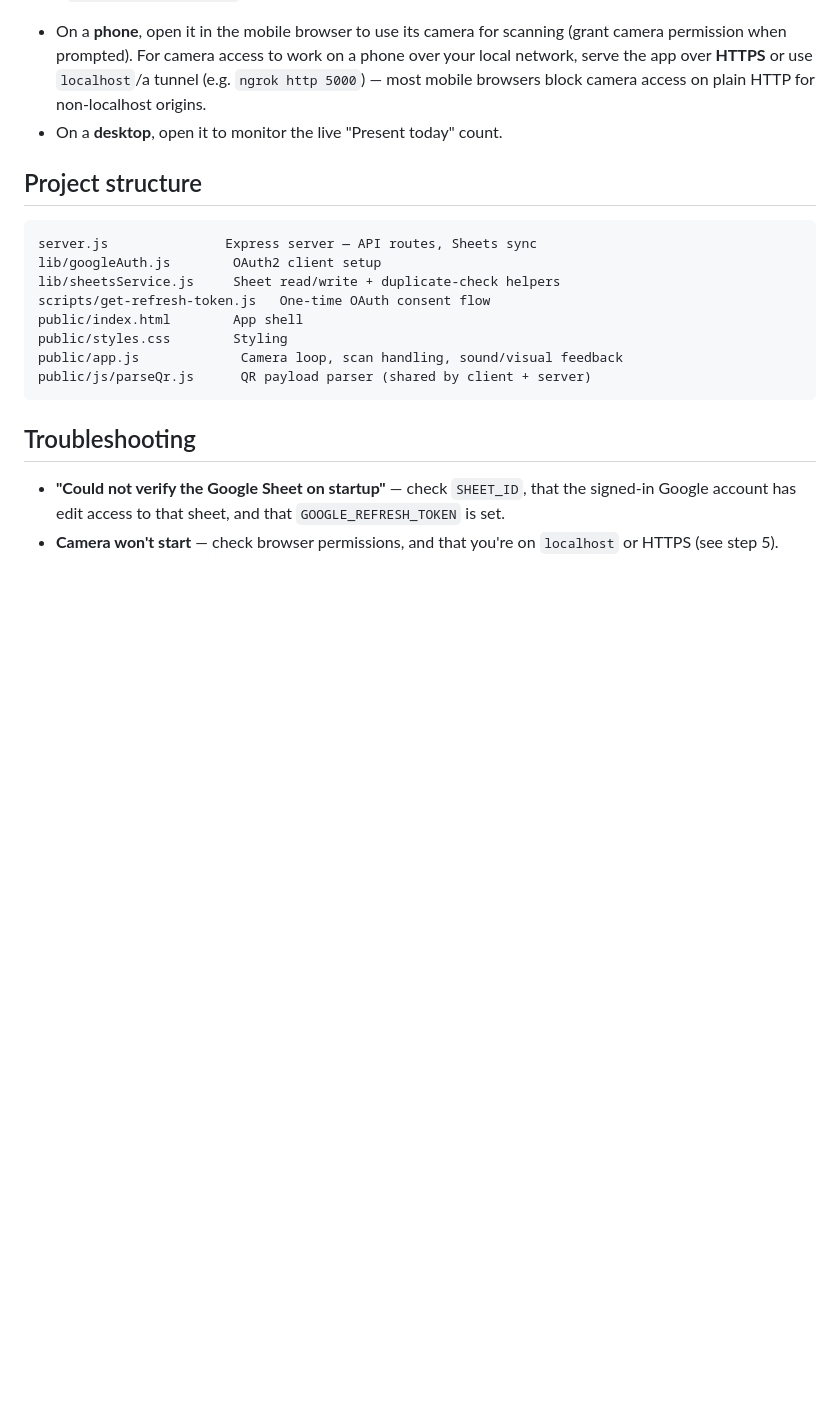
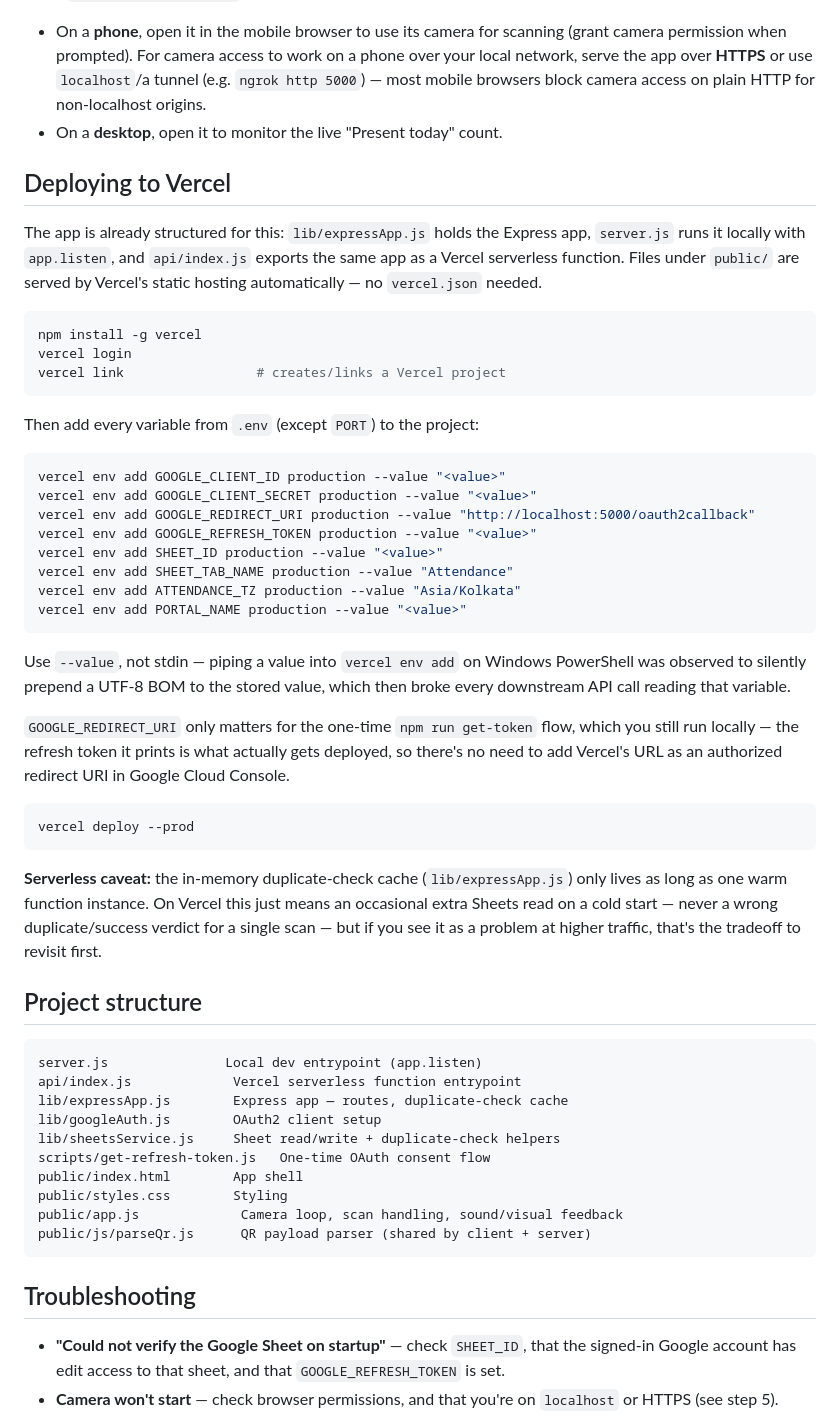
Before and after one commit to Shivashiva07/SAP, a Markdown page: README.md, the part around the change. Drawn GitHub-style; blank space fills up the shorter version.

Commit message:
Document Vercel deployment steps in README

````diff
--- a/README.md
+++ b/README.md
@@ -106,10 +106,59 @@ Open `http://localhost:5000`:
   block camera access on plain HTTP for non-localhost origins.
 - On a **desktop**, open it to monitor the live "Present today" count.
 
+## Deploying to Vercel
+
+The app is already structured for this: `lib/expressApp.js` holds the
+Express app, `server.js` runs it locally with `app.listen`, and
+`api/index.js` exports the same app as a Vercel serverless function.
+Files under `public/` are served by Vercel's static hosting automatically —
+no `vercel.json` needed.
+
+```bash
+npm install -g vercel
+vercel login
+vercel link                 # creates/links a Vercel project
+```
+
+Then add every variable from `.env` (except `PORT`) to the project:
+
+```bash
+vercel env add GOOGLE_CLIENT_ID production --value "<value>"
+vercel env add GOOGLE_CLIENT_SECRET production --value "<value>"
+vercel env add GOOGLE_REDIRECT_URI production --value "http://localhost:5000/oauth2callback"
+vercel env add GOOGLE_REFRESH_TOKEN production --value "<value>"
+vercel env add SHEET_ID production --value "<value>"
+vercel env add SHEET_TAB_NAME production --value "Attendance"
+vercel env add ATTENDANCE_TZ production --value "Asia/Kolkata"
+vercel env add PORTAL_NAME production --value "<value>"
+```
+
+Use `--value`, not stdin — piping a value into `vercel env add` on Windows
+PowerShell was observed to silently prepend a UTF-8 BOM to the stored
+value, which then broke every downstream API call reading that variable.
+
+`GOOGLE_REDIRECT_URI` only matters for the one-time `npm run get-token`
+flow, which you still run locally — the refresh token it prints is what
+actually gets deployed, so there's no need to add Vercel's URL as an
+authorized redirect URI in Google Cloud Console.
+
+```bash
+vercel deploy --prod
+```
+
+**Serverless caveat:** the in-memory duplicate-check cache
+(`lib/expressApp.js`) only lives as long as one warm function instance.
+On Vercel this just means an occasional extra Sheets read on a cold
+start — never a wrong duplicate/success verdict for a single scan — but
+if you see it as a problem at higher traffic, that's the tradeoff to
+revisit first.
+
 ## Project structure
 
 ```
-server.js               Express server — API routes, Sheets sync
+server.js               Local dev entrypoint (app.listen)
+api/index.js             Vercel serverless function entrypoint
+lib/expressApp.js        Express app — routes, duplicate-check cache
 lib/googleAuth.js        OAuth2 client setup
 lib/sheetsService.js     Sheet read/write + duplicate-check helpers
 scripts/get-refresh-token.js   One-time OAuth consent flow
````
